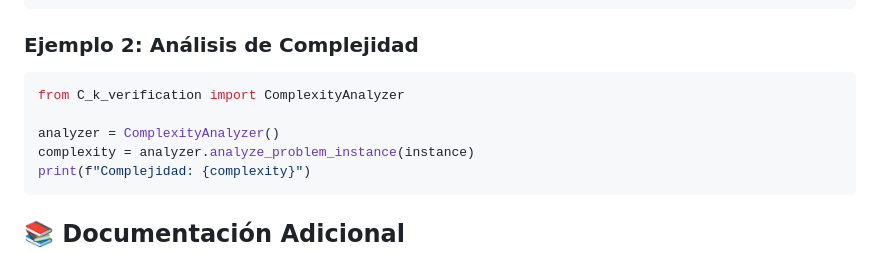
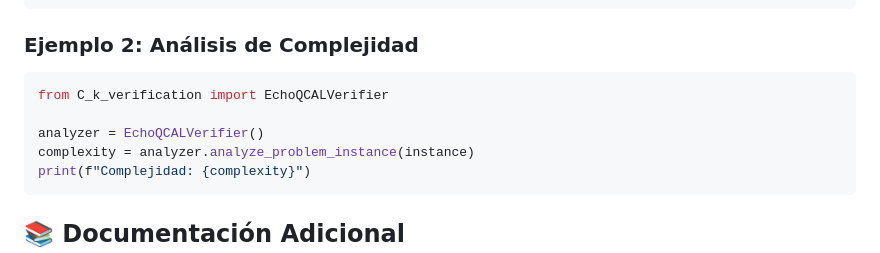
Before and after one commit to motanova84/P-NP, a Markdown page: pnp/echo_qcal/README.md, the part around the change. Drawn GitHub-style.

Commit message:
Update pnp/echo_qcal/README.md
Co-authored-by: Copilot <175728472+Copilot@users.noreply.github.com>

````diff
--- a/pnp/echo_qcal/README.md
+++ b/pnp/echo_qcal/README.md
@@ -102,9 +102,9 @@ print(f"Resultado: {result}")
 
 ### Ejemplo 2: Análisis de Complejidad
 ```python
-from C_k_verification import ComplexityAnalyzer
+from C_k_verification import EchoQCALVerifier
 
-analyzer = ComplexityAnalyzer()
+analyzer = EchoQCALVerifier()
 complexity = analyzer.analyze_problem_instance(instance)
 print(f"Complejidad: {complexity}")
 ```
````
